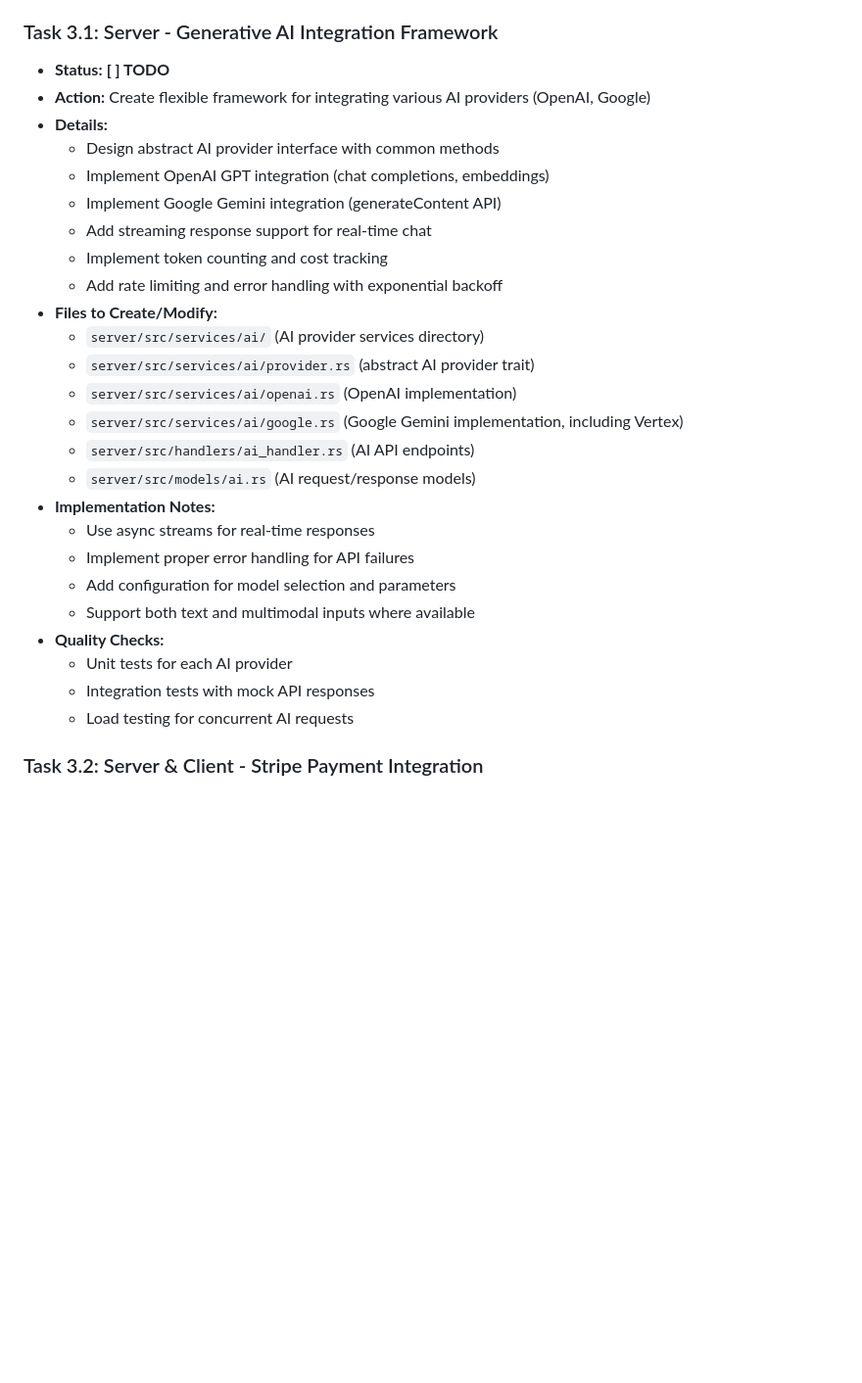
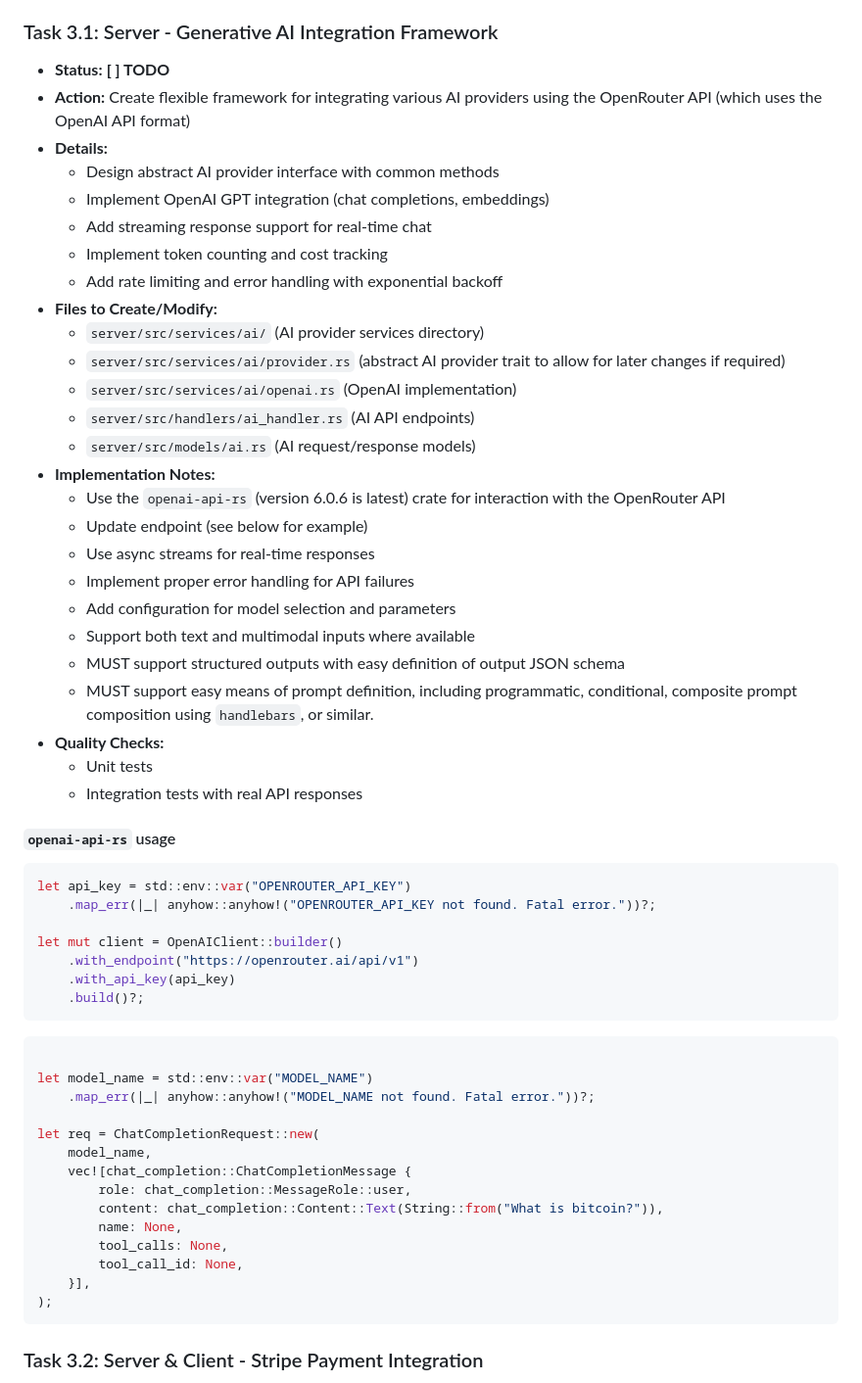
Before and after one commit to avastmick/web-template, a Markdown page: CURRENT_TASKS.md, the part around the change. Shown: that part at 98% size. Rendered like a GitHub page; blank space fills up the shorter version.

Commit message:
docs: updated task list

````diff
--- a/CURRENT_TASKS.md
+++ b/CURRENT_TASKS.md
@@ -325,30 +325,60 @@ This task implements GitHub OAuth as an additional authentication provider along
 
 ### Task 3.1: Server - Generative AI Integration Framework
 *   **Status:** **[ ] TODO**
-*   **Action:** Create flexible framework for integrating various AI providers (OpenAI, Google)
+*   **Action:** Create flexible framework for integrating various AI providers using the OpenRouter API (which uses the OpenAI API format)
 *   **Details:**
     *   Design abstract AI provider interface with common methods
     *   Implement OpenAI GPT integration (chat completions, embeddings)
-    *   Implement Google Gemini integration (generateContent API)
     *   Add streaming response support for real-time chat
     *   Implement token counting and cost tracking
     *   Add rate limiting and error handling with exponential backoff
 *   **Files to Create/Modify:**
     *   `server/src/services/ai/` (AI provider services directory)
-    *   `server/src/services/ai/provider.rs` (abstract AI provider trait)
+    *   `server/src/services/ai/provider.rs` (abstract AI provider trait to allow for later changes if required)
     *   `server/src/services/ai/openai.rs` (OpenAI implementation)
-    *   `server/src/services/ai/google.rs` (Google Gemini implementation, including Vertex)
     *   `server/src/handlers/ai_handler.rs` (AI API endpoints)
     *   `server/src/models/ai.rs` (AI request/response models)
 *   **Implementation Notes:**
+    *   Use the `openai-api-rs` (version 6.0.6 is latest) crate for interaction with the OpenRouter API
+    *   Update endpoint (see below for example)
     *   Use async streams for real-time responses
     *   Implement proper error handling for API failures
     *   Add configuration for model selection and parameters
     *   Support both text and multimodal inputs where available
+    *   MUST support structured outputs with easy definition of output JSON schema
+    *   MUST support easy means of prompt definition, including programmatic, conditional, composite prompt composition using `handlebars`, or similar.
 *   **Quality Checks:**
-    *   Unit tests for each AI provider
-    *   Integration tests with mock API responses
-    *   Load testing for concurrent AI requests
+    *   Unit tests
+    *   Integration tests with real API responses
+
+#### `openai-api-rs` usage
+
+```rust
+let api_key = std::env::var("OPENROUTER_API_KEY")
+    .map_err(|_| anyhow::anyhow!("OPENROUTER_API_KEY not found. Fatal error."))?;
+
+let mut client = OpenAIClient::builder()
+    .with_endpoint("https://openrouter.ai/api/v1")
+    .with_api_key(api_key)
+    .build()?;
+```
+
+```rust
+
+let model_name = std::env::var("MODEL_NAME")
+    .map_err(|_| anyhow::anyhow!("MODEL_NAME not found. Fatal error."))?;
+
+let req = ChatCompletionRequest::new(
+    model_name,
+    vec![chat_completion::ChatCompletionMessage {
+        role: chat_completion::MessageRole::user,
+        content: chat_completion::Content::Text(String::from("What is bitcoin?")),
+        name: None,
+        tool_calls: None,
+        tool_call_id: None,
+    }],
+);
+```
 
 ### Task 3.2: Server & Client - Stripe Payment Integration
 *   **Status:** **[ ] TODO**
````
